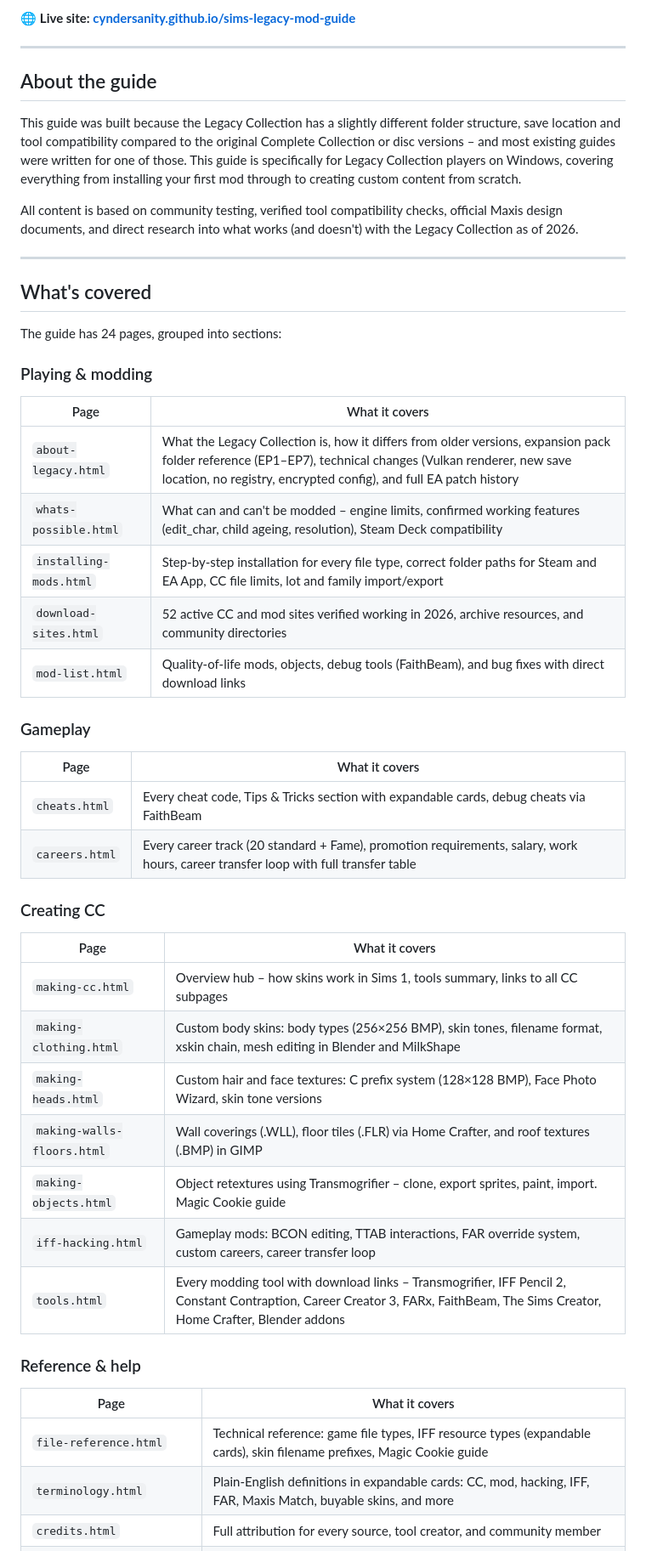
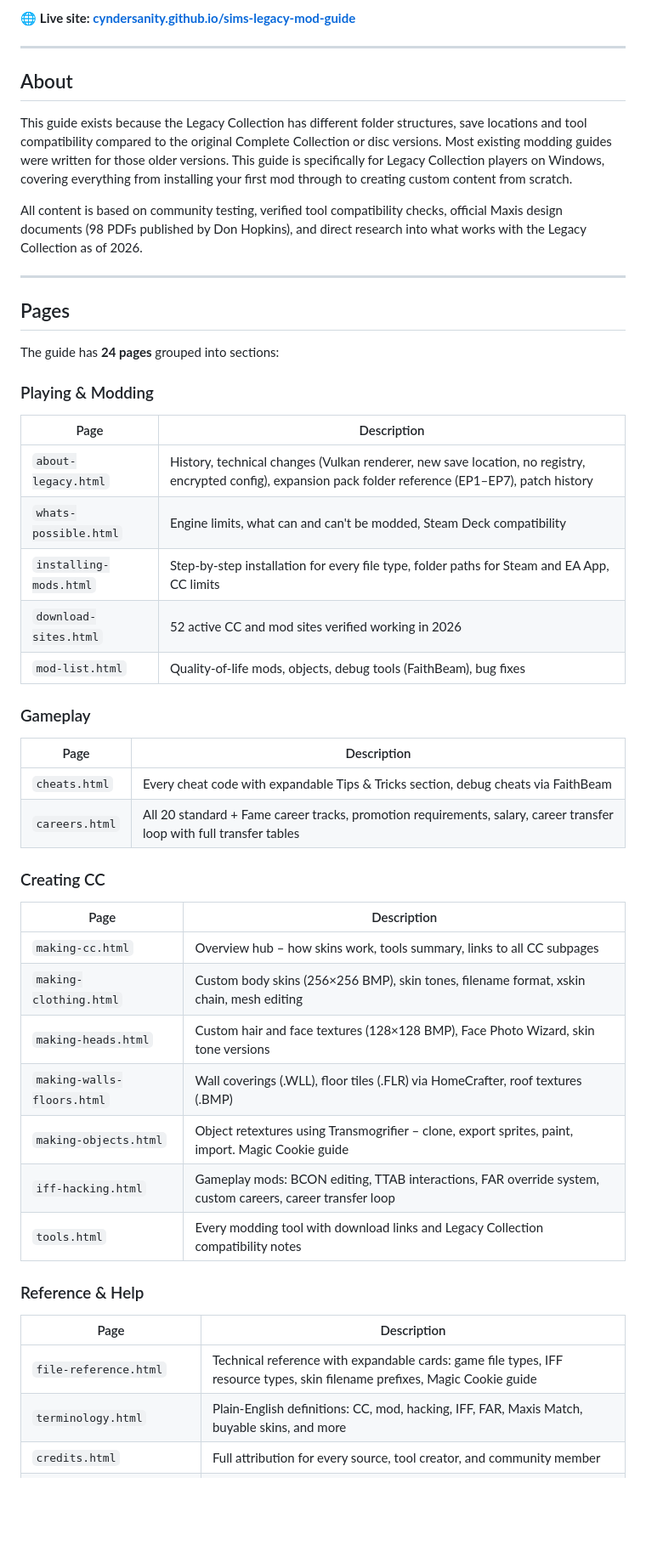
Before and after one commit to Cyndersanity/sims-legacy-mod-guide, a Markdown page: README.md, the part around one of its changes. Shown at 85% size. Drawn GitHub-style; blank space fills up the shorter version.

```diff
--- a/README.md
+++ b/README.md
@@ -6,47 +6,47 @@ A community-maintained guide for modding, customising and creating content for *
 
 ---
 
-## About the guide
+## About
 
-This guide was built because the Legacy Collection has a slightly different folder structure, save location and tool compatibility compared to the original Complete Collection or disc versions – and most existing guides were written for one of those. This guide is specifically for Legacy Collection players on Windows, covering everything from installing your first mod through to creating custom content from scratch.
+This guide exists because the Legacy Collection has different folder structures, save locations and tool compatibility compared to the original Complete Collection or disc versions. Most existing modding guides were written for those older versions. This guide is specifically for Legacy Collection players on Windows, covering everything from installing your first mod through to creating custom content from scratch.
 
-All content is based on community testing, verified tool compatibility checks, official Maxis design documents, and direct research into what works (and doesn't) with the Legacy Collection as of 2026.
+All content is based on community testing, verified tool compatibility checks, official Maxis design documents (98 PDFs published by Don Hopkins), and direct research into what works with the Legacy Collection as of 2026.
 
 ---
 
-## What's covered
+## Pages
 
-The guide has 24 pages, grouped into sections:
+The guide has **24 pages** grouped into sections:
 
-### Playing & modding
-| Page | What it covers |
-|------|---------------|
-| `about-legacy.html` | What the Legacy Collection is, how it differs from older versions, expansion pack folder reference (EP1–EP7), technical changes (Vulkan renderer, new save location, no registry, encrypted config), and full EA patch history |
-| `whats-possible.html` | What can and can't be modded – engine limits, confirmed working features (edit_char, child ageing, resolution), Steam Deck compatibility |
-| `installing-mods.html` | Step-by-step installation for every file type, correct folder paths for Steam and EA App, CC file limits, lot and family import/export |
-| `download-sites.html` | 52 active CC and mod sites verified working in 2026, archive resources, and community directories |
-| `mod-list.html` | Quality-of-life mods, objects, debug tools (FaithBeam), and bug fixes with direct download links |
+### Playing & Modding
+| Page | Description |
+|------|-------------|
+| `about-legacy.html` | History, technical changes (Vulkan renderer, new save location, no registry, encrypted config), expansion pack folder reference (EP1–EP7), patch history |
+| `whats-possible.html` | Engine limits, what can and can't be modded, Steam Deck compatibility |
+| `installing-mods.html` | Step-by-step installation for every file type, folder paths for Steam and EA App, CC limits |
+| `download-sites.html` | 52 active CC and mod sites verified working in 2026 |
+| `mod-list.html` | Quality-of-life mods, objects, debug tools (FaithBeam), bug fixes |
 
 ### Gameplay
-| Page | What it covers |
-|------|---------------|
-| `cheats.html` | Every cheat code, Tips & Tricks section with expandable cards, debug cheats via FaithBeam |
-| `careers.html` | Every career track (20 standard + Fame), promotion requirements, salary, work hours, career transfer loop with full transfer table |
+| Page | Description |
+|------|-------------|
+| `cheats.html` | Every cheat code with expandable Tips & Tricks section, debug cheats via FaithBeam |
+| `careers.html` | All 20 standard + Fame career tracks, promotion requirements, salary, career transfer loop with full transfer tables |
 
 ### Creating CC
-| Page | What it covers |
-|------|---------------|
-| `making-cc.html` | Overview hub – how skins work in Sims 1, tools summary, links to all CC subpages |
-| `making-clothing.html` | Custom body skins: body types (256×256 BMP), skin tones, filename format, xskin chain, mesh editing in Blender and MilkShape |
-| `making-heads.html` | Custom hair and face textures: C prefix system (128×128 BMP), Face Photo Wizard, skin tone versions |
-| `making-walls-floors.html` | Wall coverings (.WLL), floor tiles (.FLR) via Home Crafter, and roof textures (.BMP) in GIMP |
+| Page | Description |
+|------|-------------|
+| `making-cc.html` | Overview hub – how skins work, tools summary, links to all CC subpages |
+| `making-clothing.html` | Custom body skins (256×256 BMP), skin tones, filename format, xskin chain, mesh editing |
+| `making-heads.html` | Custom hair and face textures (128×128 BMP), Face Photo Wizard, skin tone versions |
+| `making-walls-floors.html` | Wall coverings (.WLL), floor tiles (.FLR) via HomeCrafter, roof textures (.BMP) |
 | `making-objects.html` | Object retextures using Transmogrifier – clone, export sprites, paint, import. Magic Cookie guide |
 | `iff-hacking.html` | Gameplay mods: BCON editing, TTAB interactions, FAR override system, custom careers, career transfer loop |
-| `tools.html` | Every modding tool with download links – Transmogrifier, IFF Pencil 2, Constant Contraption, Career Creator 3, FARx, FaithBeam, The Sims Creator, Home Crafter, Blender addons |
+| `tools.html` | Every modding tool with download links and Legacy Collection compatibility notes |
 
-### Reference & help
-| Page | What it covers |
-|------|---------------|
-| `file-reference.html` | Technical reference: game file types, IFF resource types (expandable cards), skin filename prefixes, Magic Cookie guide |
-| `terminology.html` | Plain-English definitions in expandable cards: CC, mod, hacking, IFF, FAR, Maxis Match, buyable skins, and more |
+### Reference & Help
+| Page | Description |
+|------|-------------|
+| `file-reference.html` | Technical reference with expandable cards: game file types, IFF resource types, skin filename prefixes, Magic Cookie guide |
+| `terminology.html` | Plain-English definitions: CC, mod, hacking, IFF, FAR, Maxis Match, buyable skins, and more |
 | `credits.html` | Full attribution for every source, tool creator, and community member |
```
Also changed, not shown: other parts of README.md (+106 -20 lines).
